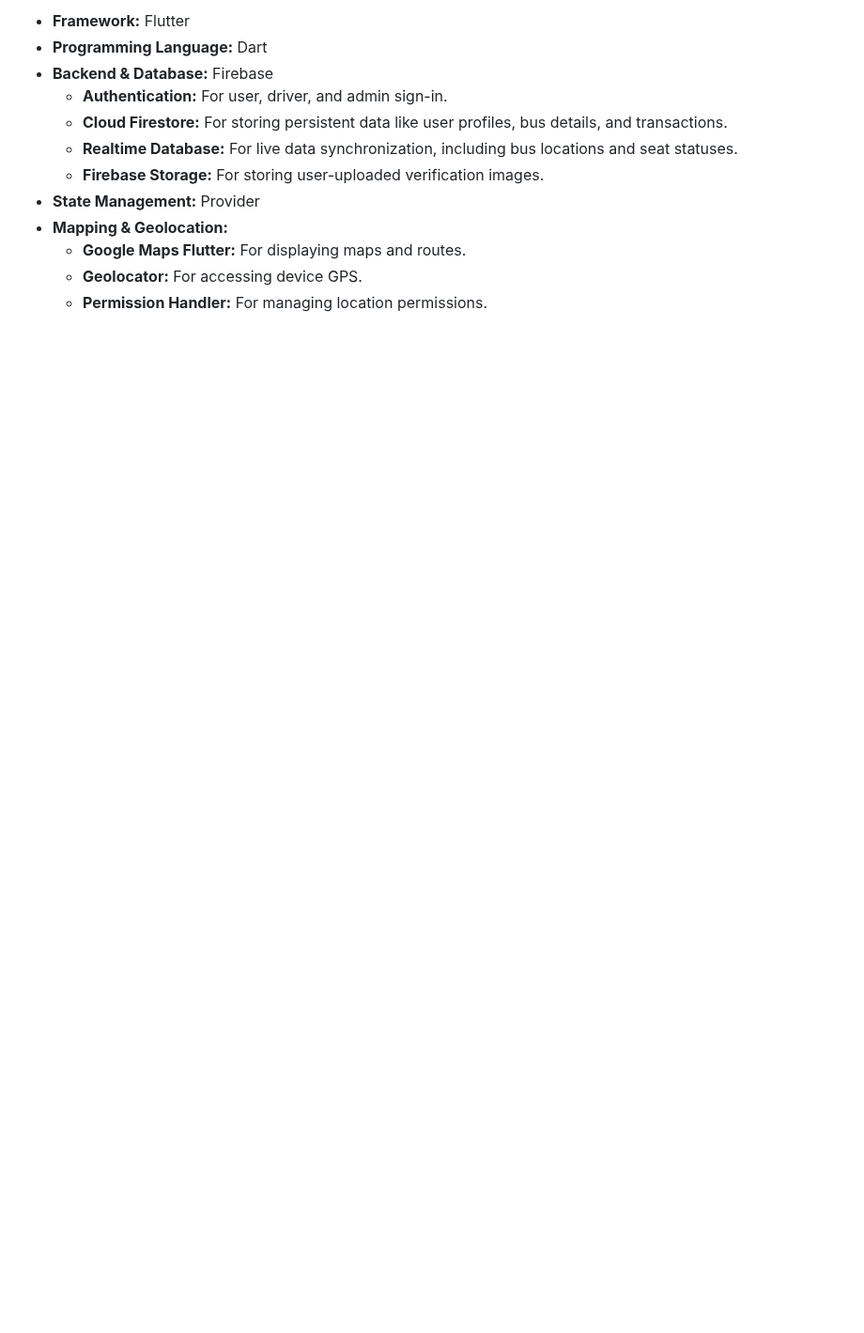
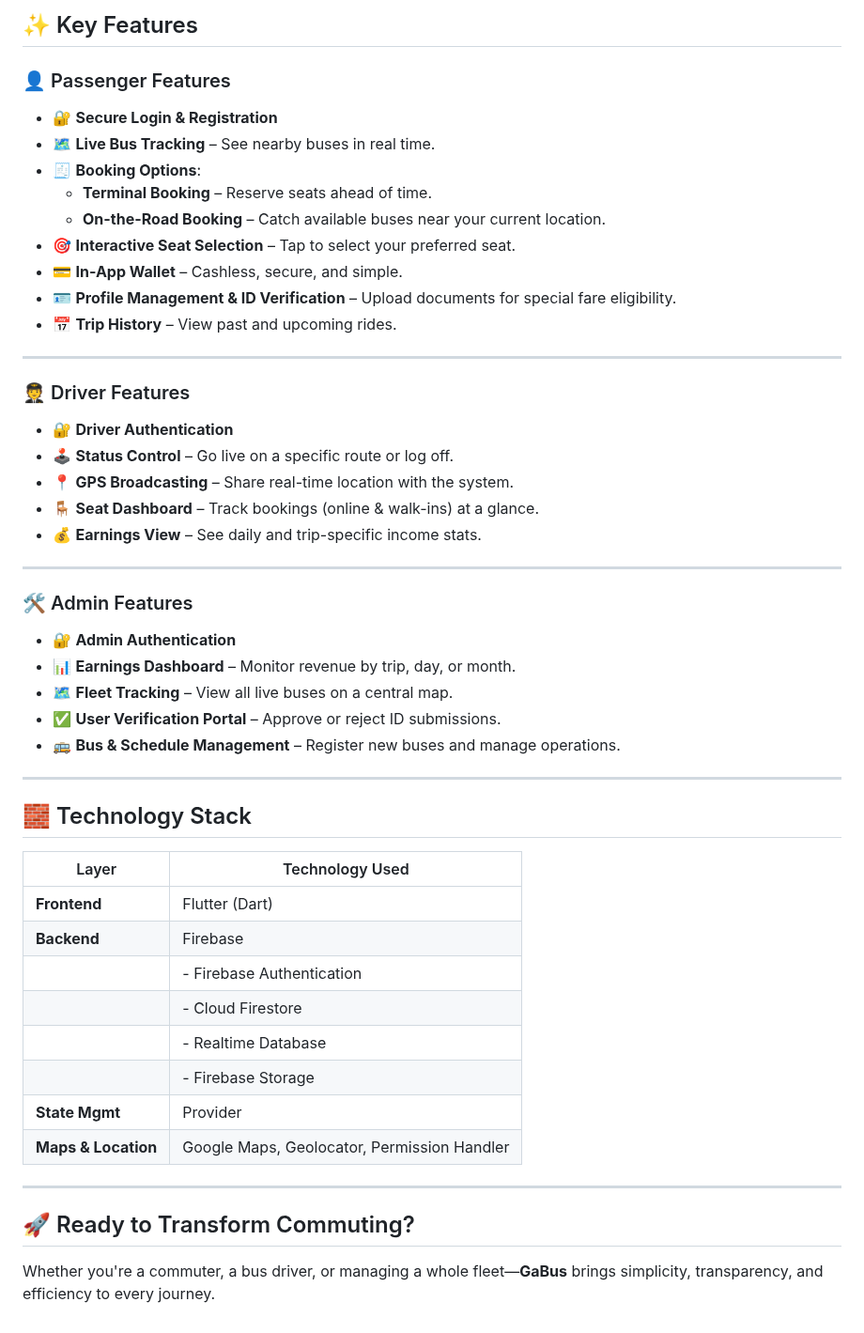
Before and after one commit to ENRexGeorge23/GaBUS, a Markdown page: README.md, the part around one of its changes. Shown at 94% size. GitHub-like rendering; blank space fills up the shorter version.

```diff
--- a/README.md
+++ b/README.md
@@ -49,13 +31,52 @@ The GaBus project aims to modernize the public bus transportation experience by
 
--   **Framework:** Flutter
--   **Programming Language:** Dart
--   **Backend & Database:** Firebase
-    -   **Authentication:** For user, driver, and admin sign-in.
-    -   **Cloud Firestore:** For storing persistent data like user profiles, bus details, and transactions.
-    -   **Realtime Database:** For live data synchronization, including bus locations and seat statuses.
-    -   **Firebase Storage:** For storing user-uploaded verification images.
--   **State Management:** Provider
--   **Mapping & Geolocation:**
-    -   **Google Maps Flutter:** For displaying maps and routes.
-    -   **Geolocator:** For accessing device GPS.
-    -   **Permission Handler:** For managing location permissions.
+## ✨ Key Features
+
+### 👤 Passenger Features
+- 🔐 **Secure Login & Registration**
+- 🗺️ **Live Bus Tracking** – See nearby buses in real time.
+- 🧾 **Booking Options**:
+  - **Terminal Booking** – Reserve seats ahead of time.
+  - **On-the-Road Booking** – Catch available buses near your current location.
+- 🎯 **Interactive Seat Selection** – Tap to select your preferred seat.
+- 💳 **In-App Wallet** – Cashless, secure, and simple.
+- 🪪 **Profile Management & ID Verification** – Upload documents for special fare eligibility.
+- 📅 **Trip History** – View past and upcoming rides.
+
+---
+
+### 🧑‍✈️ Driver Features
+- 🔐 **Driver Authentication**
+- 🕹️ **Status Control** – Go live on a specific route or log off.
+- 📍 **GPS Broadcasting** – Share real-time location with the system.
+- 🪑 **Seat Dashboard** – Track bookings (online & walk-ins) at a glance.
+- 💰 **Earnings View** – See daily and trip-specific income stats.
+
+---
+
+### 🛠️ Admin Features
+- 🔐 **Admin Authentication**
+- 📊 **Earnings Dashboard** – Monitor revenue by trip, day, or month.
+- 🗺️ **Fleet Tracking** – View all live buses on a central map.
+- ✅ **User Verification Portal** – Approve or reject ID submissions.
+- 🚌 **Bus & Schedule Management** – Register new buses and manage operations.
+
+---
+
+## 🧱 Technology Stack
+
+| Layer           | Technology Used                      |
+|------------------|---------------------------------------|
+| **Frontend**     | Flutter (Dart)                        |
+| **Backend**      | Firebase                              |
+|                  | - Firebase Authentication             |
+|                  | - Cloud Firestore                     |
+|                  | - Realtime Database                   |
+|                  | - Firebase Storage                    |
+| **State Mgmt**   | Provider                              |
+| **Maps & Location** | Google Maps, Geolocator, Permission Handler |
+
+---
+
+## 🚀 Ready to Transform Commuting?
+
+Whether you're a commuter, a bus driver, or managing a whole fleet—**GaBus** brings simplicity, transparency, and efficiency to every journey.
```
Also changed, not shown: other parts of README.md (+20 -38 lines).
